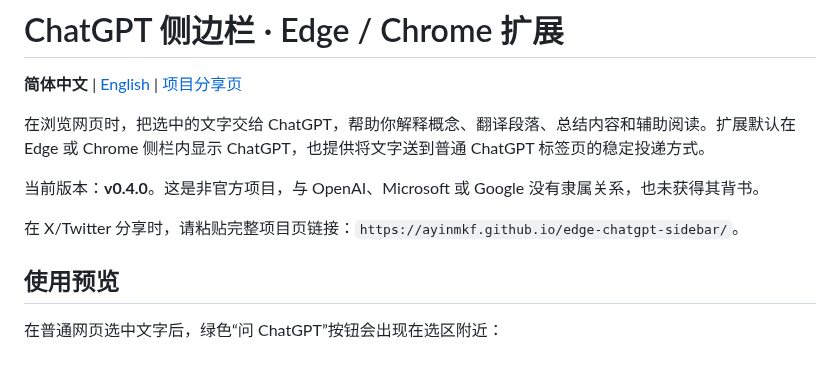
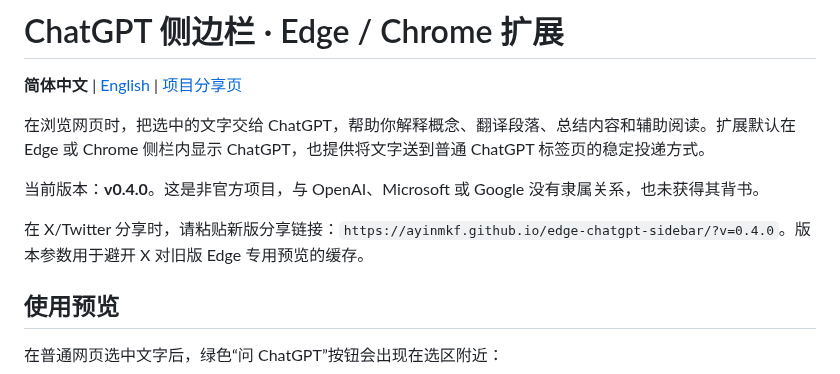
Before and after one commit to ayinmkf/edge-chatgpt-sidebar, a Markdown page: README.md, the part around the change. Rendered like a GitHub page.

```diff
--- a/README.md
+++ b/README.md
@@ -6,7 +6,7 @@
 
 当前版本：**v0.4.0**。这是非官方项目，与 OpenAI、Microsoft 或 Google 没有隶属关系，也未获得其背书。
 
-在 X/Twitter 分享时，请粘贴完整项目页链接：`https://ayinmkf.github.io/edge-chatgpt-sidebar/`。
+在 X/Twitter 分享时，请粘贴新版分享链接：`https://ayinmkf.github.io/edge-chatgpt-sidebar/?v=0.4.0`。版本参数用于避开 X 对旧版 Edge 专用预览的缓存。
 
 ## 使用预览
 
```
Also changed, not shown: README.en.md (+1 -1 lines), docs/images/social-preview-v0.4.0.png (added), 3 other files.
